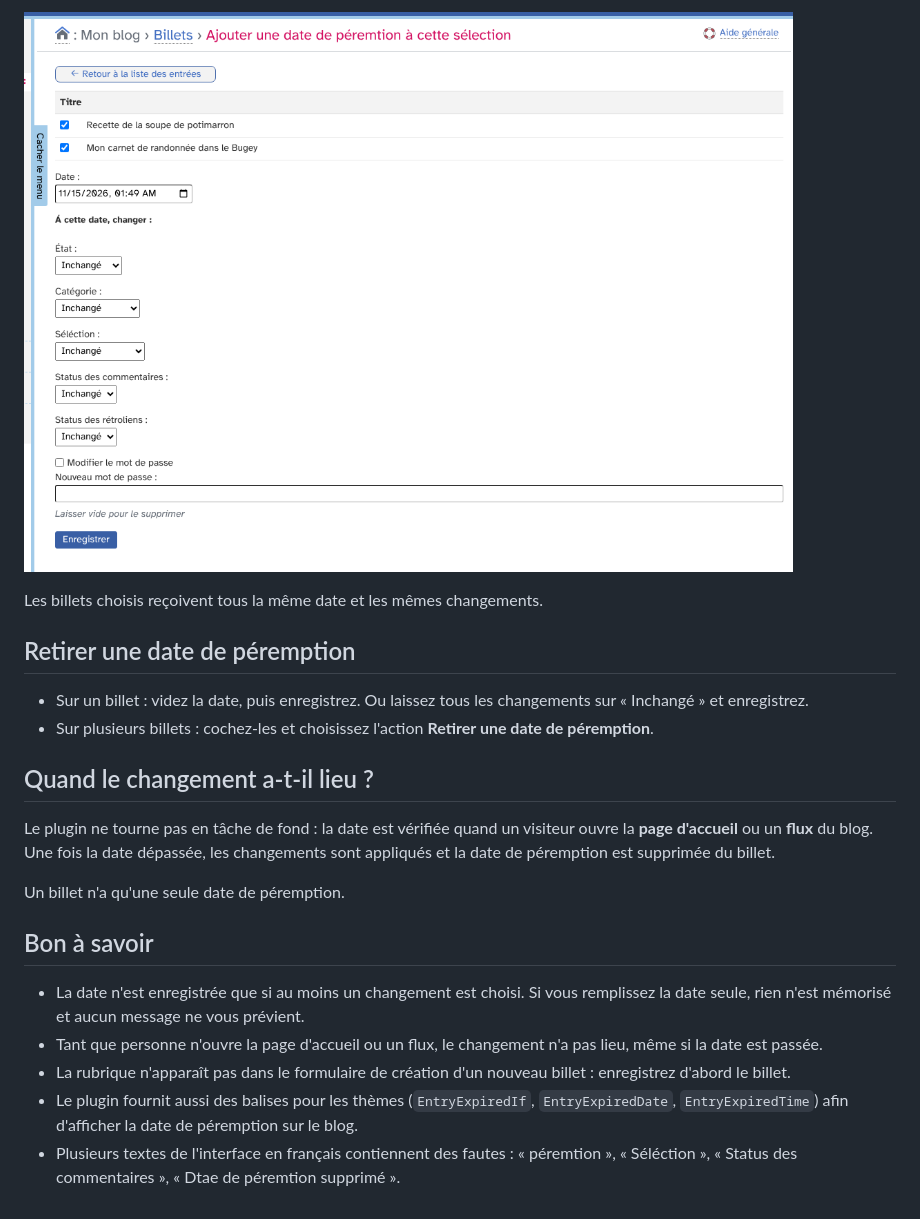
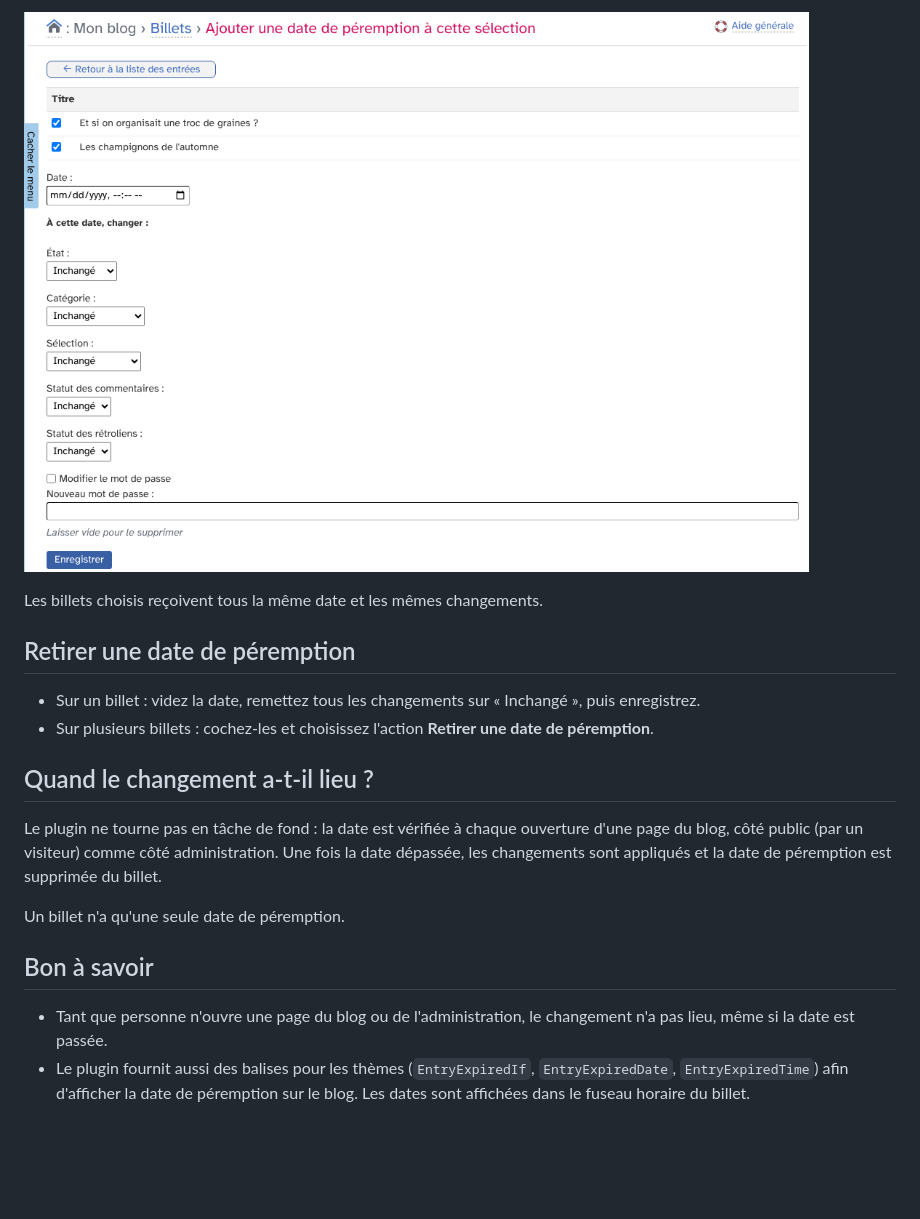
Before and after one commit to JcDenis/postExpired, a Markdown page: docs/fr/utilisation.md, the part around one of its changes. Drawn GitHub-style; pictures changed too: docs/fr/img/action-groupee.png; blank space fills up the shorter version.

```diff
--- a/docs/fr/utilisation.md
+++ b/docs/fr/utilisation.md
@@ -40,19 +42,16 @@ Les billets choisis reçoivent tous la même date et les mêmes changements.
 
 ## Retirer une date de péremption
 
-* Sur un billet : videz la date, puis enregistrez. Ou laissez tous les changements sur « Inchangé » et enregistrez.
+* Sur un billet : videz la date, remettez tous les changements sur « Inchangé », puis enregistrez.
 * Sur plusieurs billets : cochez-les et choisissez l'action **Retirer une date de péremption**.
 
 ## Quand le changement a-t-il lieu ?
 
-Le plugin ne tourne pas en tâche de fond : la date est vérifiée quand un visiteur ouvre la **page d'accueil** ou un **flux** du blog. Une fois la date dépassée, les changements sont appliqués et la date de péremption est supprimée du billet.
+Le plugin ne tourne pas en tâche de fond : la date est vérifiée à chaque ouverture d'une page du blog, côté public (par un visiteur) comme côté administration. Une fois la date dépassée, les changements sont appliqués et la date de péremption est supprimée du billet.
 
 Un billet n'a qu'une seule date de péremption.
 
 ## Bon à savoir
 
-* La date n'est enregistrée que si au moins un changement est choisi. Si vous remplissez la date seule, rien n'est mémorisé et aucun message ne vous prévient.
-* Tant que personne n'ouvre la page d'accueil ou un flux, le changement n'a pas lieu, même si la date est passée.
-* La rubrique n'apparaît pas dans le formulaire de création d'un nouveau billet : enregistrez d'abord le billet.
-* Le plugin fournit aussi des balises pour les thèmes (`EntryExpiredIf`, `EntryExpiredDate`, `EntryExpiredTime`) afin d'afficher la date de péremption sur le blog.
-* Plusieurs textes de l'interface en français contiennent des fautes : « péremtion », « Séléction », « Status des commentaires », « Dtae de péremtion supprimé ».
+* Tant que personne n'ouvre une page du blog ou de l'administration, le changement n'a pas lieu, même si la date est passée.
+* Le plugin fournit aussi des balises pour les thèmes (`EntryExpiredIf`, `EntryExpiredDate`, `EntryExpiredTime`) afin d'afficher la date de péremption sur le blog. Les dates sont affichées dans le fuseau horaire du billet.
```
Also changed, not shown: other parts of docs/fr/utilisation.md (+5 -3 lines), docs/fr/img/billet-menu-rempli.png, docs/fr/img/billet-menu-vide.png.
